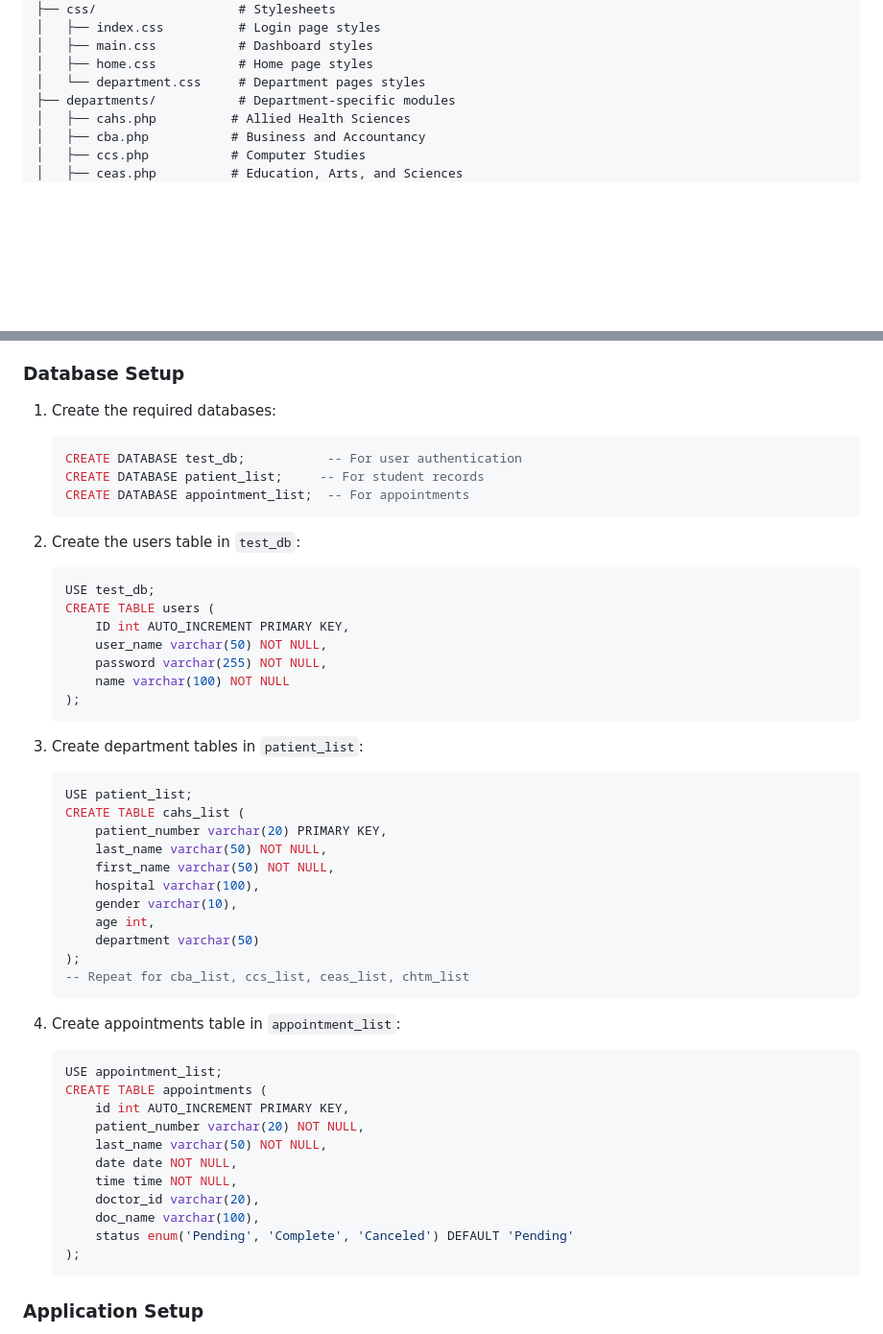
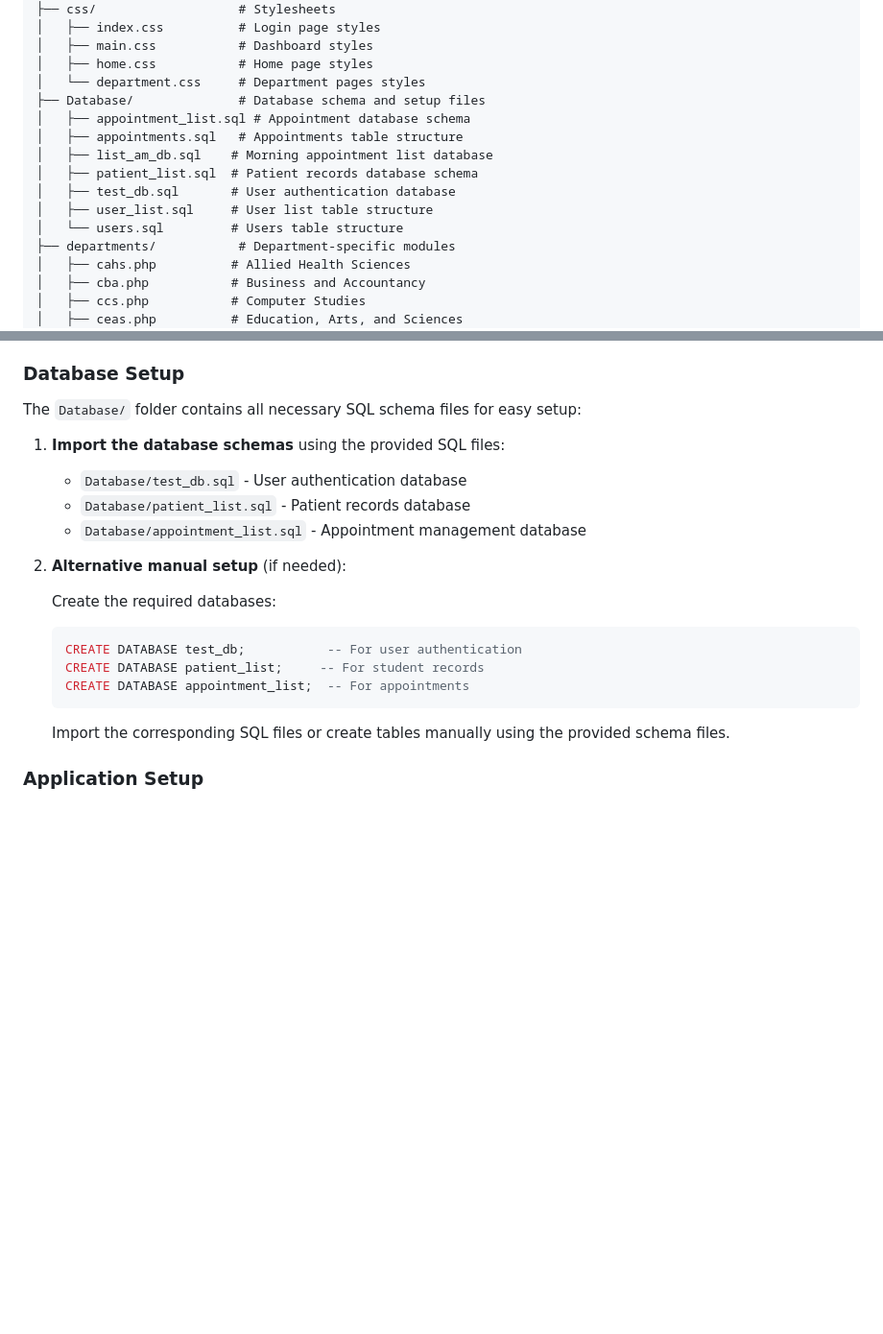
Before and after one commit to seannywoot/MedMars, a Markdown page: README.md, 2 parts joined by grey strips. Shown at 96% size. Drawn GitHub-style; blank space fills up the shorter version.

Commit message:
Updated Project Structure + READme file.

````diff
--- a/README.md
+++ b/README.md
@@ -49,6 +49,14 @@ GC-MedMaRS/
 │   ├── main.css           # Dashboard styles
 │   ├── home.css           # Home page styles
 │   └── department.css     # Department pages styles
+├── Database/              # Database schema and setup files
+│   ├── appointment_list.sql # Appointment database schema
+│   ├── appointments.sql   # Appointments table structure
+│   ├── list_am_db.sql    # Morning appointment list database
+│   ├── patient_list.sql  # Patient records database schema
+│   ├── test_db.sql       # User authentication database
+│   ├── user_list.sql     # User list table structure
+│   └── users.sql         # Users table structure
 ├── departments/           # Department-specific modules
 │   ├── cahs.php          # Allied Health Sciences
 │   ├── cba.php           # Business and Accountancy
@@ -79,7 +87,17 @@ GC-MedMaRS/
 
 ### Database Setup
 
-1. Create the required databases:
+The `Database/` folder contains all necessary SQL schema files for easy setup:
+
+1. **Import the database schemas** using the provided SQL files:
+
+   - `Database/test_db.sql` - User authentication database
+   - `Database/patient_list.sql` - Patient records database
+   - `Database/appointment_list.sql` - Appointment management database
+
+2. **Alternative manual setup** (if needed):
+
+   Create the required databases:
 
    ```sql
    CREATE DATABASE test_db;           -- For user authentication
@@ -87,48 +105,7 @@ GC-MedMaRS/
    CREATE DATABASE appointment_list;  -- For appointments
    ```
 
-2. Create the users table in `test_db`:
-
-   ```sql
-   USE test_db;
-   CREATE TABLE users (
-       ID int AUTO_INCREMENT PRIMARY KEY,
-       user_name varchar(50) NOT NULL,
-       password varchar(255) NOT NULL,
-       name varchar(100) NOT NULL
-   );
-   ```
-
-3. Create department tables in `patient_list`:
-
-   ```sql
-   USE patient_list;
-   CREATE TABLE cahs_list (
-       patient_number varchar(20) PRIMARY KEY,
-       last_name varchar(50) NOT NULL,
-       first_name varchar(50) NOT NULL,
-       hospital varchar(100),
-       gender varchar(10),
-       age int,
-       department varchar(50)
-   );
-   -- Repeat for cba_list, ccs_list, ceas_list, chtm_list
-   ```
-
-4. Create appointments table in `appointment_list`:
-   ```sql
-   USE appointment_list;
-   CREATE TABLE appointments (
-       id int AUTO_INCREMENT PRIMARY KEY,
-       patient_number varchar(20) NOT NULL,
-       last_name varchar(50) NOT NULL,
-       date date NOT NULL,
-       time time NOT NULL,
-       doctor_id varchar(20),
-       doc_name varchar(100),
-       status enum('Pending', 'Complete', 'Canceled') DEFAULT 'Pending'
-   );
-   ```
+   Import the corresponding SQL files or create tables manually using the provided schema files.
 
 ### Application Setup
 
````
Also changed, not shown: PROJECT_STRUCTURE.md (+19 -1 lines).
